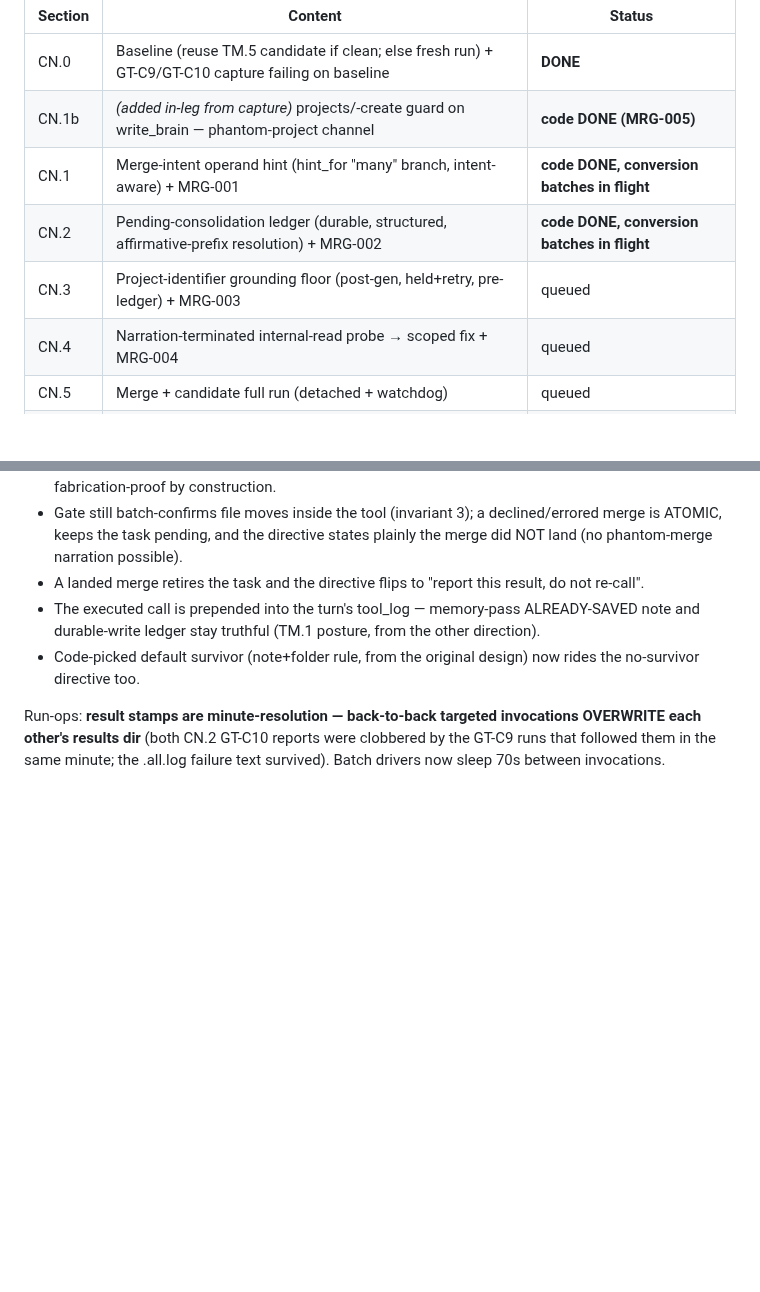
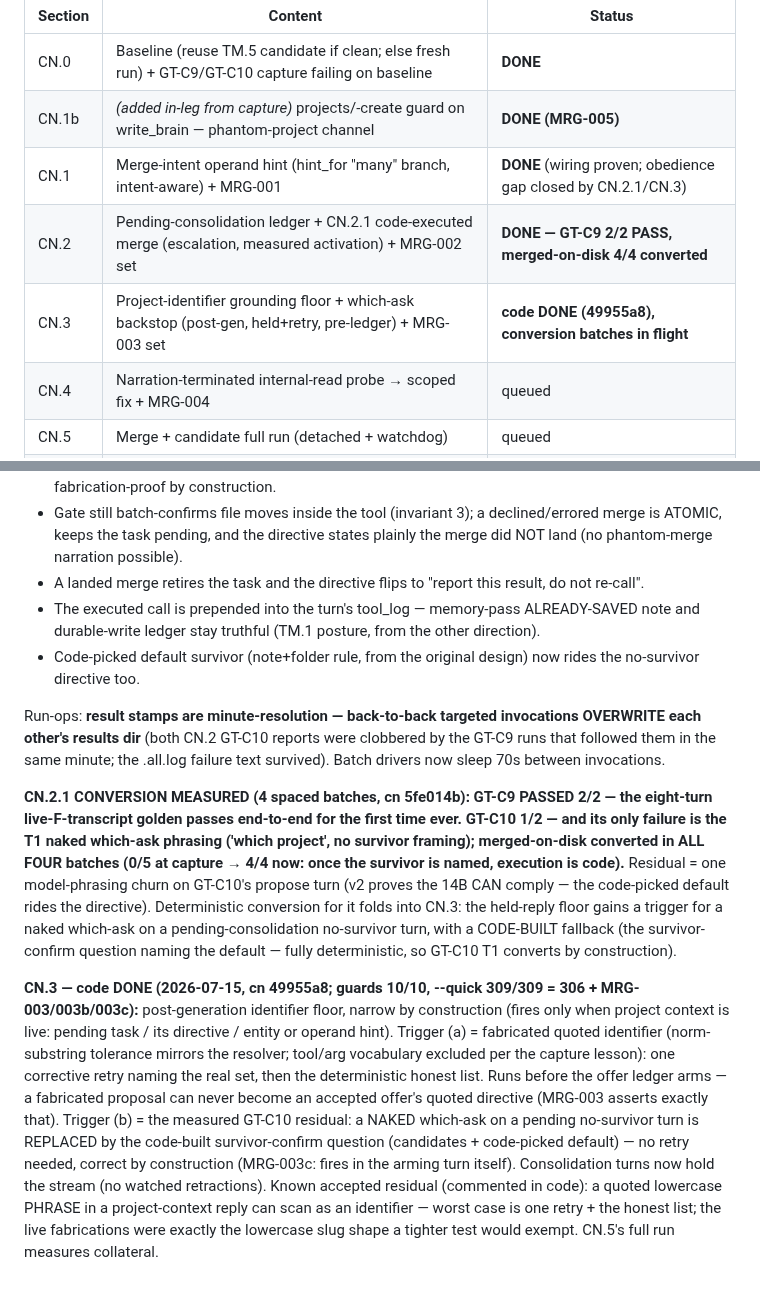
Before and after one commit to JackJ7/FRIDAY_repo, a Markdown page: FRIDAY_armor_plan.md, 2 parts joined by grey strips. GitHub-like rendering; blank space fills up the shorter version.

Commit message:
Armor CONSOLIDATE CN.3 code DONE + tracker updated (CN.1/CN.1b/CN.2 DONE with conversion evidence) in plan section 6
Co-Authored-By: Claude Fable 5 <noreply@anthropic.com>

```diff
--- a/FRIDAY_armor_plan.md
+++ b/FRIDAY_armor_plan.md
@@ -2038,10 +2038,10 @@ Section tracker (updated in place as each lands):
 | Section | Content | Status |
 |---|---|---|
 | CN.0 | Baseline (reuse TM.5 candidate if clean; else fresh run) + GT-C9/GT-C10 capture failing on baseline | **DONE** |
-| CN.1b | *(added in-leg from capture)* projects/-create guard on write_brain — phantom-project channel | **code DONE (MRG-005)** |
-| CN.1 | Merge-intent operand hint (hint_for "many" branch, intent-aware) + MRG-001 | **code DONE, conversion batches in flight** |
-| CN.2 | Pending-consolidation ledger (durable, structured, affirmative-prefix resolution) + MRG-002 | **code DONE, conversion batches in flight** |
-| CN.3 | Project-identifier grounding floor (post-gen, held+retry, pre-ledger) + MRG-003 | queued |
+| CN.1b | *(added in-leg from capture)* projects/-create guard on write_brain — phantom-project channel | **DONE (MRG-005)** |
+| CN.1 | Merge-intent operand hint (hint_for "many" branch, intent-aware) + MRG-001 | **DONE** (wiring proven; obedience gap closed by CN.2.1/CN.3) |
+| CN.2 | Pending-consolidation ledger + CN.2.1 code-executed merge (escalation, measured activation) + MRG-002 set | **DONE — GT-C9 2/2 PASS, merged-on-disk 4/4 converted** |
+| CN.3 | Project-identifier grounding floor + which-ask backstop (post-gen, held+retry, pre-ledger) + MRG-003 set | **code DONE (49955a8), conversion batches in flight** |
 | CN.4 | Narration-terminated internal-read probe → scoped fix + MRG-004 | queued |
 | CN.5 | Merge + candidate full run (detached + watchdog) | queued |
 | CN.6 | `--compare` + per-item verdicts + ship/remove decisions | queued |
@@ -2265,3 +2265,37 @@ invocations OVERWRITE each other's results dir** (both CN.2 GT-C10
 reports were clobbered by the GT-C9 runs that followed them in the
 same minute; the .all.log failure text survived). Batch drivers now
 sleep 70s between invocations.
+
+**CN.2.1 CONVERSION MEASURED (4 spaced batches, cn 5fe014b): GT-C9
+PASSED 2/2 — the eight-turn live-F-transcript golden passes end-to-end
+for the first time ever. GT-C10 1/2 — and its only failure is the T1
+naked which-ask phrasing ('which project', no survivor framing);
+merged-on-disk converted in ALL FOUR batches (0/5 at capture → 4/4
+now: once the survivor is named, execution is code).** Residual = one
+model-phrasing churn on GT-C10's propose turn (v2 proves the 14B CAN
+comply — the code-picked default rides the directive). Deterministic
+conversion for it folds into CN.3: the held-reply floor gains a
+trigger for a naked which-ask on a pending-consolidation no-survivor
+turn, with a CODE-BUILT fallback (the survivor-confirm question naming
+the default — fully deterministic, so GT-C10 T1 converts by
+construction).
+
+**CN.3 — code DONE (2026-07-15, cn 49955a8; guards 10/10, --quick
+309/309 = 306 + MRG-003/003b/003c):** post-generation identifier floor,
+narrow by construction (fires only when project context is live:
+pending task / its directive / entity or operand hint). Trigger (a) =
+fabricated quoted identifier (norm-substring tolerance mirrors the
+resolver; tool/arg vocabulary excluded per the capture lesson): one
+corrective retry naming the real set, then the deterministic honest
+list. Runs before the offer ledger arms — a fabricated proposal can
+never become an accepted offer's quoted directive (MRG-003 asserts
+exactly that). Trigger (b) = the measured GT-C10 residual: a NAKED
+which-ask on a pending no-survivor turn is REPLACED by the code-built
+survivor-confirm question (candidates + code-picked default) — no
+retry needed, correct by construction (MRG-003c: fires in the arming
+turn itself). Consolidation turns now hold the stream (no watched
+retractions). Known accepted residual (commented in code): a quoted
+lowercase PHRASE in a project-context reply can scan as an identifier
+— worst case is one retry + the honest list; the live fabrications
+were exactly the lowercase slug shape a tighter test would exempt.
+CN.5's full run measures collateral.
```
